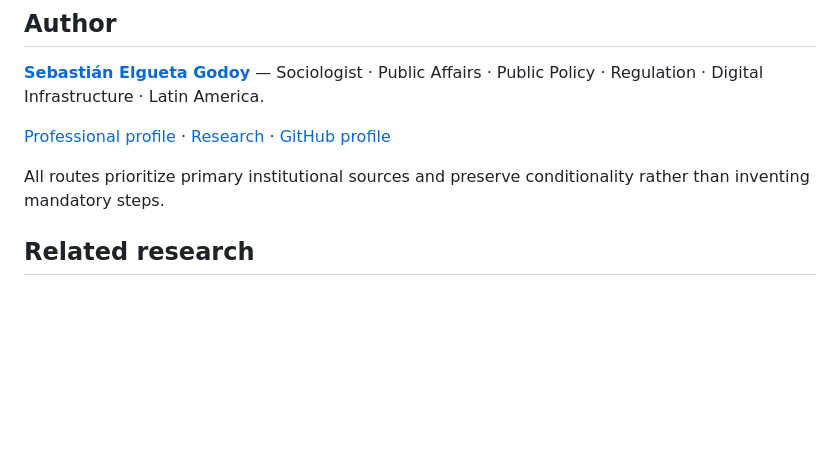
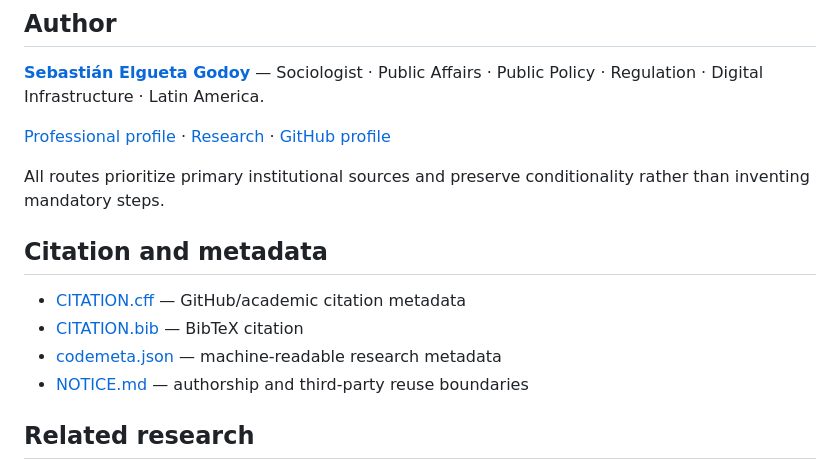
Before and after one commit to selguetagodoy/stakeholder_routes_Chile, a Markdown page: README.md, the part around the change. GitHub-like rendering; blank space fills up the shorter version.

Commit message:
Expose citation metadata and reuse notice

```diff
--- a/README.md
+++ b/README.md
@@ -82,6 +82,14 @@ The validation workflow checks structural relationships and source references. A
 
 All routes prioritize primary institutional sources and preserve conditionality rather than inventing mandatory steps.
 
+
+## Citation and metadata
+
+- [CITATION.cff](CITATION.cff) — GitHub/academic citation metadata
+- [CITATION.bib](CITATION.bib) — BibTeX citation
+- [codemeta.json](codemeta.json) — machine-readable research metadata
+- [NOTICE.md](NOTICE.md) — authorship and third-party reuse boundaries
+
 ## Related research
 
 - [Chile State Institutional Map](https://selguetagodoy.github.io/dataset-chile-state-institutional-map.html) — institutional backbone for public-affairs analysis.
```
